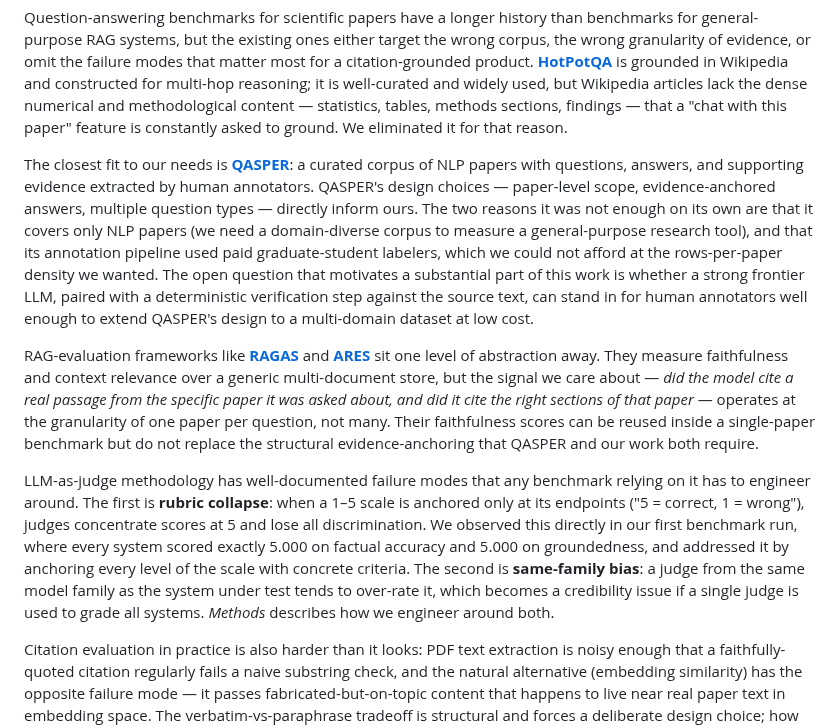
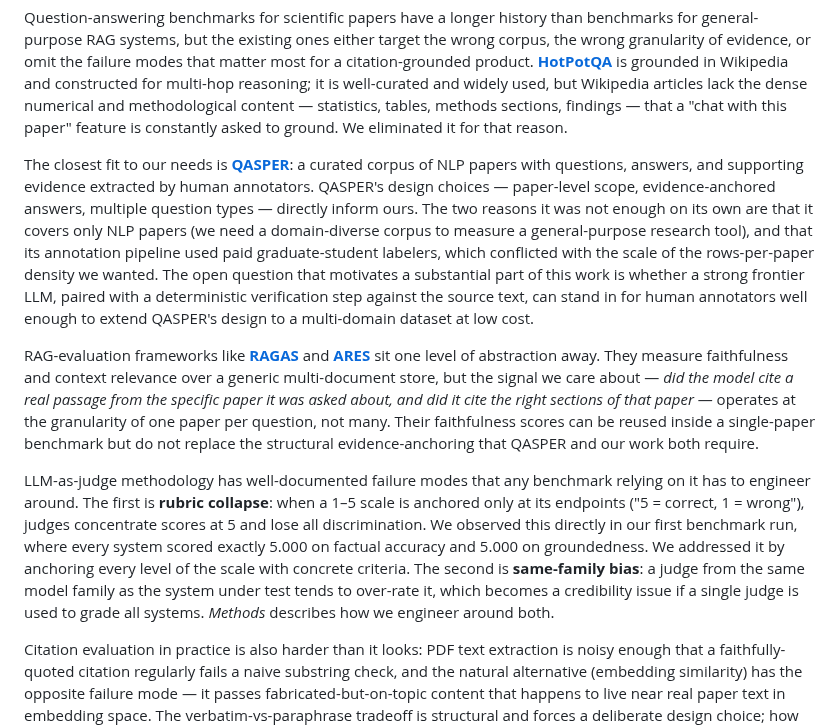
Before and after one commit to khoj-ai/openpaper, a Markdown page: server/evals/paper.md, the part around one of its changes. Rendered like a GitHub page.

```diff
--- a/server/evals/paper.md
+++ b/server/evals/paper.md
@@ -8,11 +8,11 @@ Large language models increasingly assist researchers with scientific literature
 
 Question-answering benchmarks for scientific papers have a longer history than benchmarks for general-purpose RAG systems, but the existing ones either target the wrong corpus, the wrong granularity of evidence, or omit the failure modes that matter most for a citation-grounded product. [**HotPotQA**](https://hotpotqa.github.io/) is grounded in Wikipedia and constructed for multi-hop reasoning; it is well-curated and widely used, but Wikipedia articles lack the dense numerical and methodological content — statistics, tables, methods sections, findings — that a "chat with this paper" feature is constantly asked to ground. We eliminated it for that reason.
 
-The closest fit to our needs is [**QASPER**](https://arxiv.org/abs/2105.03011): a curated corpus of NLP papers with questions, answers, and supporting evidence extracted by human annotators. QASPER's design choices — paper-level scope, evidence-anchored answers, multiple question types — directly inform ours. The two reasons it was not enough on its own are that it covers only NLP papers (we need a domain-diverse corpus to measure a general-purpose research tool), and that its annotation pipeline used paid graduate-student labelers, which we could not afford at the rows-per-paper density we wanted. The open question that motivates a substantial part of this work is whether a strong frontier LLM, paired with a deterministic verification step against the source text, can stand in for human annotators well enough to extend QASPER's design to a multi-domain dataset at low cost.
+The closest fit to our needs is [**QASPER**](https://arxiv.org/abs/2105.03011): a curated corpus of NLP papers with questions, answers, and supporting evidence extracted by human annotators. QASPER's design choices — paper-level scope, evidence-anchored answers, multiple question types — directly inform ours. The two reasons it was not enough on its own are that it covers only NLP papers (we need a domain-diverse corpus to measure a general-purpose research tool), and that its annotation pipeline used paid graduate-student labelers, which conflicted with the scale of the rows-per-paper density we wanted. The open question that motivates a substantial part of this work is whether a strong frontier LLM, paired with a deterministic verification step against the source text, can stand in for human annotators well enough to extend QASPER's design to a multi-domain dataset at low cost.
 
 RAG-evaluation frameworks like [**RAGAS**](https://docs.ragas.io/en/stable/) and [**ARES**](https://arxiv.org/abs/2311.09476) sit one level of abstraction away. They measure faithfulness and context relevance over a generic multi-document store, but the signal we care about — *did the model cite a real passage from the specific paper it was asked about, and did it cite the right sections of that paper* — operates at the granularity of one paper per question, not many. Their faithfulness scores can be reused inside a single-paper benchmark but do not replace the structural evidence-anchoring that QASPER and our work both require.
 
-LLM-as-judge methodology has well-documented failure modes that any benchmark relying on it has to engineer around. The first is **rubric collapse**: when a 1–5 scale is anchored only at its endpoints ("5 = correct, 1 = wrong"), judges concentrate scores at 5 and lose all discrimination. We observed this directly in our first benchmark run, where every system scored exactly 5.000 on factual accuracy and 5.000 on groundedness, and addressed it by anchoring every level of the scale with concrete criteria. The second is **same-family bias**: a judge from the same model family as the system under test tends to over-rate it, which becomes a credibility issue if a single judge is used to grade all systems. *Methods* describes how we engineer around both.
+LLM-as-judge methodology has well-documented failure modes that any benchmark relying on it has to engineer around. The first is **rubric collapse**: when a 1–5 scale is anchored only at its endpoints ("5 = correct, 1 = wrong"), judges concentrate scores at 5 and lose all discrimination. We observed this directly in our first benchmark run, where every system scored exactly 5.000 on factual accuracy and 5.000 on groundedness. We addressed it by anchoring every level of the scale with concrete criteria. The second is **same-family bias**: a judge from the same model family as the system under test tends to over-rate it, which becomes a credibility issue if a single judge is used to grade all systems. *Methods* describes how we engineer around both.
 
 Citation evaluation in practice is also harder than it looks: PDF text extraction is noisy enough that a faithfully-quoted citation regularly fails a naive substring check, and the natural alternative (embedding similarity) has the opposite failure mode — it passes fabricated-but-on-topic content that happens to live near real paper text in embedding space. The verbatim-vs-paraphrase tradeoff is structural and forces a deliberate design choice; how we resolve it is described in *Methods*.
 
```
Also changed, not shown: other parts of server/evals/paper.md (+11 -4 lines).
